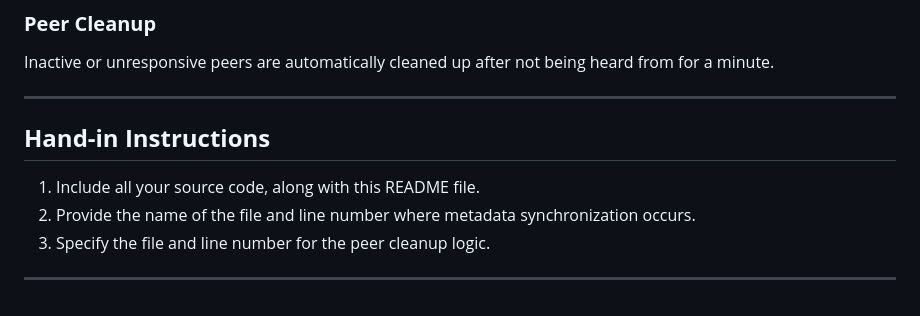
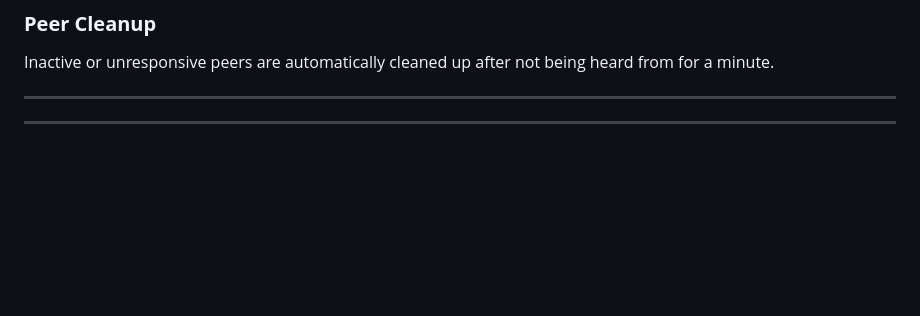
Before and after one commit to HeetPatel07/P2P-repository, a Markdown page: README.md, the part around the change. Rendered like a GitHub page; blank space fills up the shorter version.

```diff
--- a/README.md
+++ b/README.md
@@ -117,10 +117,4 @@ The metadata is updated based on `GOSSIP_REPLY` and `ANNOUNCE` messages received
 Inactive or unresponsive peers are automatically cleaned up after not being heard from for a minute.
 
 ---
-
-## **Hand-in Instructions**
-1. Include all your source code, along with this README file.
-2. Provide the name of the file and line number where metadata synchronization occurs.
-3. Specify the file and line number for the peer cleanup logic.
-
 ---
```
